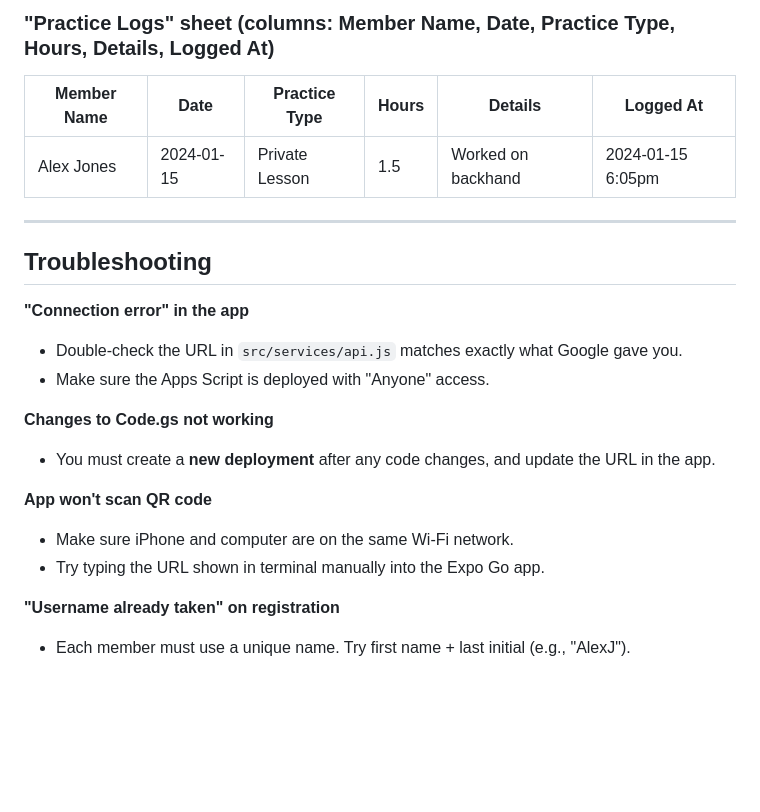
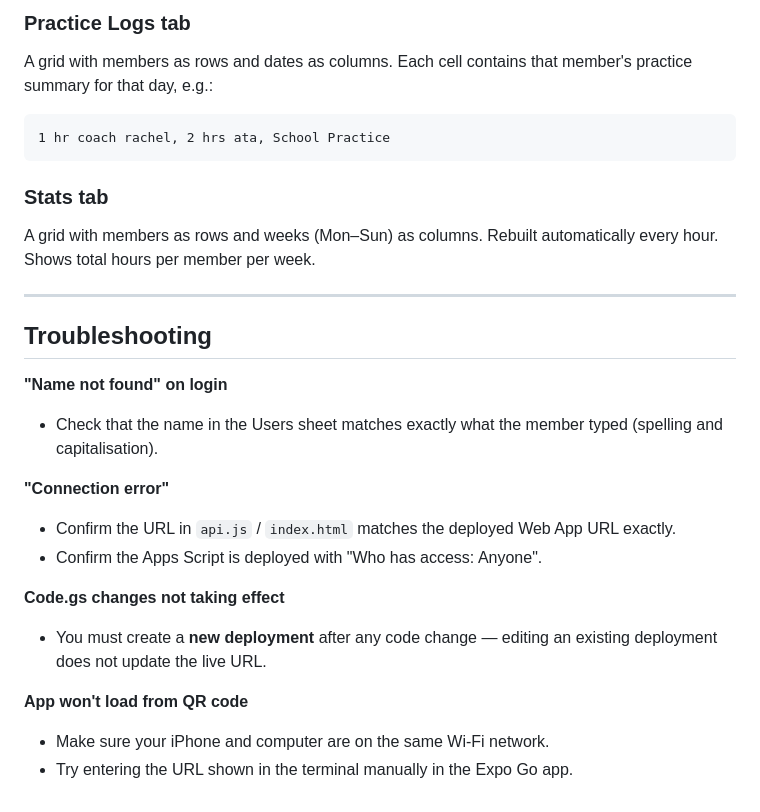
Before and after one commit to gemini6829/tennis-summer-practice-log, a Markdown page: SETUP_GUIDE.md, the part around one of its changes. GitHub-like rendering; blank space fills up the shorter version.

````diff
--- a/SETUP_GUIDE.md
+++ b/SETUP_GUIDE.md
@@ -137,23 +153,27 @@ Once the app is working, your teammates can run it on their phones in one of two
 
-### "Practice Logs" sheet (columns: Member Name, Date, Practice Type, Hours, Details, Logged At)
-| Member Name | Date       | Practice Type   | Hours | Details              | Logged At         |
-|-------------|------------|-----------------|-------|----------------------|-------------------|
-| Alex Jones  | 2024-01-15 | Private Lesson  | 1.5   | Worked on backhand   | 2024-01-15 6:05pm |
+### Practice Logs tab
+A grid with members as rows and dates as columns. Each cell contains that member's practice summary for that day, e.g.:
+```
+1 hr coach rachel, 2 hrs ata, School Practice
+```
+
+### Stats tab
+A grid with members as rows and weeks (Mon–Sun) as columns. Rebuilt automatically every hour. Shows total hours per member per week.
 
 ---
 
 ## Troubleshooting
 
-**"Connection error" in the app**
-- Double-check the URL in `src/services/api.js` matches exactly what Google gave you.
-- Make sure the Apps Script is deployed with "Anyone" access.
+**"Name not found" on login**
+- Check that the name in the Users sheet matches exactly what the member typed (spelling and capitalisation).
 
-**Changes to Code.gs not working**
-- You must create a **new deployment** after any code changes, and update the URL in the app.
+**"Connection error"**
+- Confirm the URL in `api.js` / `index.html` matches the deployed Web App URL exactly.
+- Confirm the Apps Script is deployed with "Who has access: Anyone".
 
-**App won't scan QR code**
-- Make sure iPhone and computer are on the same Wi-Fi network.
-- Try typing the URL shown in terminal manually into the Expo Go app.
+**Code.gs changes not taking effect**
+- You must create a **new deployment** after any code change — editing an existing deployment does not update the live URL.
 
-**"Username already taken" on registration**
-- Each member must use a unique name. Try first name + last initial (e.g., "AlexJ").
+**App won't load from QR code**
+- Make sure your iPhone and computer are on the same Wi-Fi network.
+- Try entering the URL shown in the terminal manually in the Expo Go app.
````
Also changed, not shown: other parts of SETUP_GUIDE.md (+76 -60 lines).
